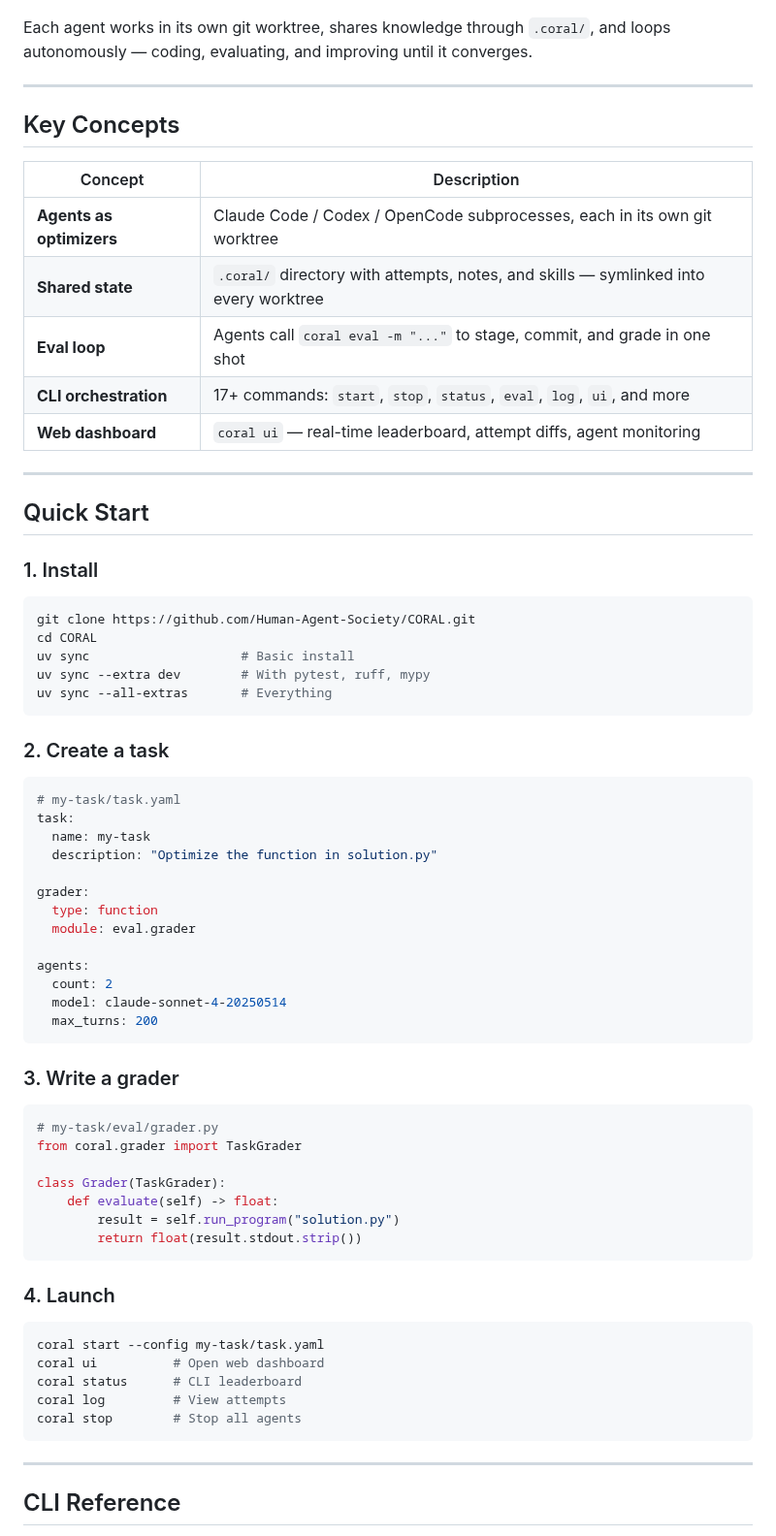
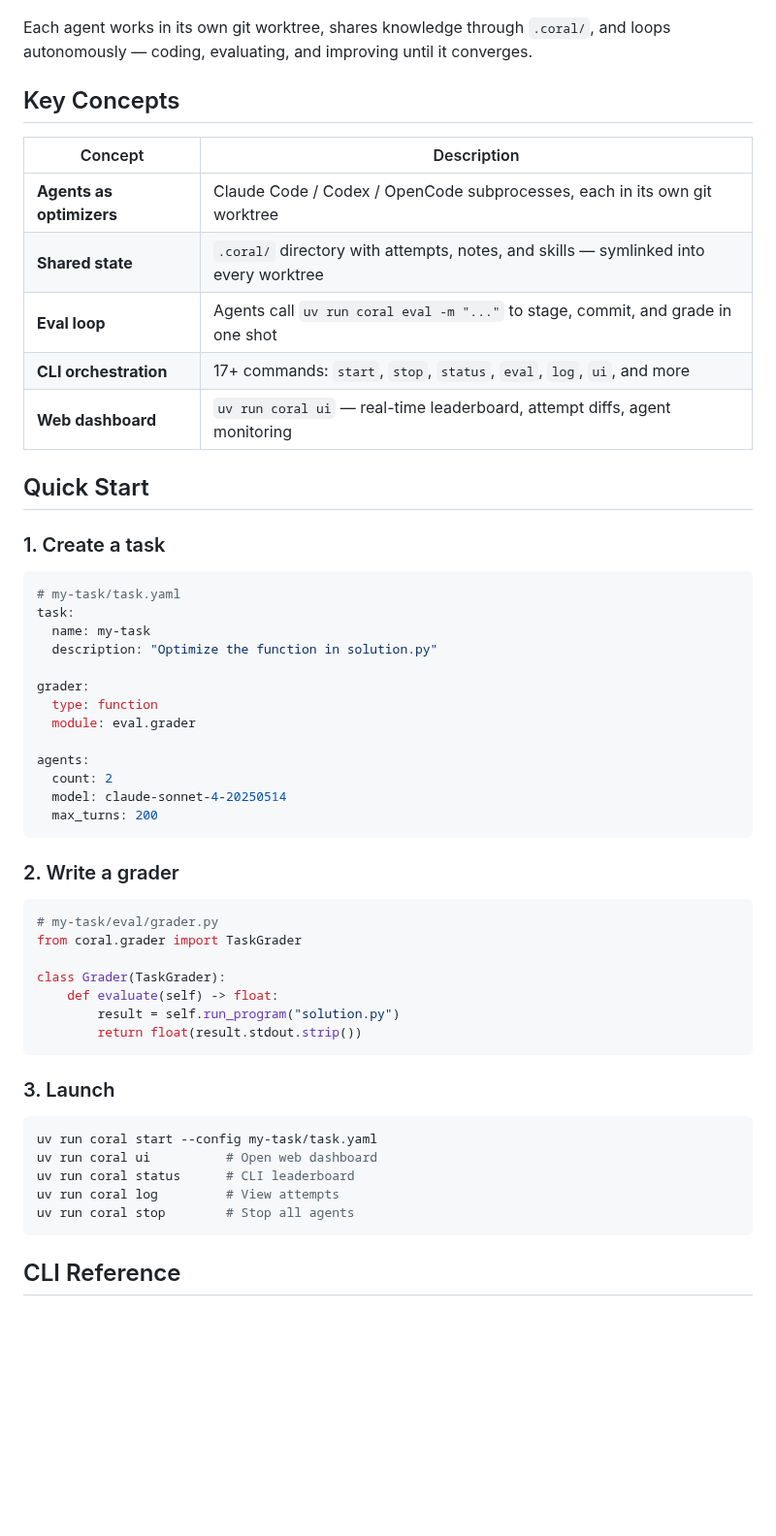
Before and after one commit to Human-Agent-Society/CORAL, a Markdown page: README.md, the part around one of its changes. Shown at 97% size. Rendered like a GitHub page; blank space fills up the shorter version.

````diff
--- a/README.md
+++ b/README.md
@@ -56,35 +70,25 @@ graph LR
     style I fill:#6366f1,color:#fff
 ```
 
+
+
 Each agent works in its own git worktree, shares knowledge through `.coral/`, and loops autonomously — coding, evaluating, and improving until it converges.
-
----
 
 ## Key Concepts
 
-| Concept | Description |
-|---------|-------------|
-| **Agents as optimizers** | Claude Code / Codex / OpenCode subprocesses, each in its own git worktree |
-| **Shared state** | `.coral/` directory with attempts, notes, and skills — symlinked into every worktree |
-| **Eval loop** | Agents call `coral eval -m "..."` to stage, commit, and grade in one shot |
-| **CLI orchestration** | 17+ commands: `start`, `stop`, `status`, `eval`, `log`, `ui`, and more |
-| **Web dashboard** | `coral ui` — real-time leaderboard, attempt diffs, agent monitoring |
 
----
+| Concept                  | Description                                                                          |
+| ------------------------ | ------------------------------------------------------------------------------------ |
+| **Agents as optimizers** | Claude Code / Codex / OpenCode subprocesses, each in its own git worktree            |
+| **Shared state**         | `.coral/` directory with attempts, notes, and skills — symlinked into every worktree |
+| **Eval loop**            | Agents call `uv run coral eval -m "..."` to stage, commit, and grade in one shot     |
+| **CLI orchestration**    | 17+ commands: `start`, `stop`, `status`, `eval`, `log`, `ui`, and more               |
+| **Web dashboard**        | `uv run coral ui` — real-time leaderboard, attempt diffs, agent monitoring           |
+
 
 ## Quick Start
 
-### 1. Install
-
-```bash
-git clone https://github.com/Human-Agent-Society/CORAL.git
-cd CORAL
-uv sync                    # Basic install
-uv sync --extra dev        # With pytest, ruff, mypy
-uv sync --all-extras       # Everything
-```
-
-### 2. Create a task
+### 1. Create a task
 
 ```yaml
 # my-task/task.yaml
@@ -102,7 +106,7 @@ agents:
   max_turns: 200
 ```
 
-### 3. Write a grader
+### 2. Write a grader
 
 ```python
 # my-task/eval/grader.py
@@ -114,17 +118,15 @@ class Grader(TaskGrader):
         return float(result.stdout.strip())
 ```
 
-### 4. Launch
+### 3. Launch
 
 ```bash
-coral start --config my-task/task.yaml
-coral ui          # Open web dashboard
-coral status      # CLI leaderboard
-coral log         # View attempts
-coral stop        # Stop all agents
+uv run coral start --config my-task/task.yaml
+uv run coral ui          # Open web dashboard
+uv run coral status      # CLI leaderboard
+uv run coral log         # View attempts
+uv run coral stop        # Stop all agents
 ```
-
----
 
 ## CLI Reference
 
````
Also changed, not shown: other parts of README.md (+85 -69 lines), README_CN.md (+73 -70 lines), assets/coral_logo_with_words.jpg (added).
